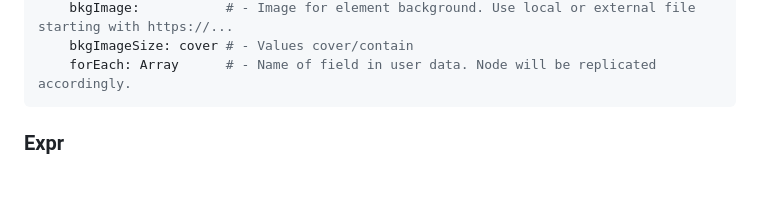
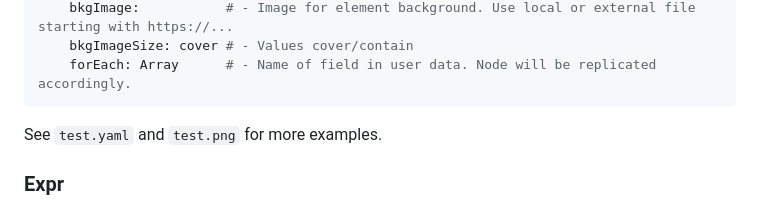
Before and after one commit to godknowsiamgood/decorender, a Markdown page: README.md, the part around the change. GitHub-like rendering; blank space fills up the shorter version.

````diff
--- a/README.md
+++ b/README.md
@@ -75,6 +75,7 @@ inner:                  # - Child nodes.
     bkgImageSize: cover # - Values cover/contain
     forEach: Array      # - Name of field in user data. Node will be replicated accordingly.
 ```
+See `test.yaml` and `test.png` for more examples.
 
 ### Expr
 In almost any field, you can use an expression instead of a fixed one. `github.com/antonmedv/expr` is used. In the context, there is a variable `value`, which is the current object. Inside `forEach`, there is also `parentValue`. Just start field with `~` symbol.
````
